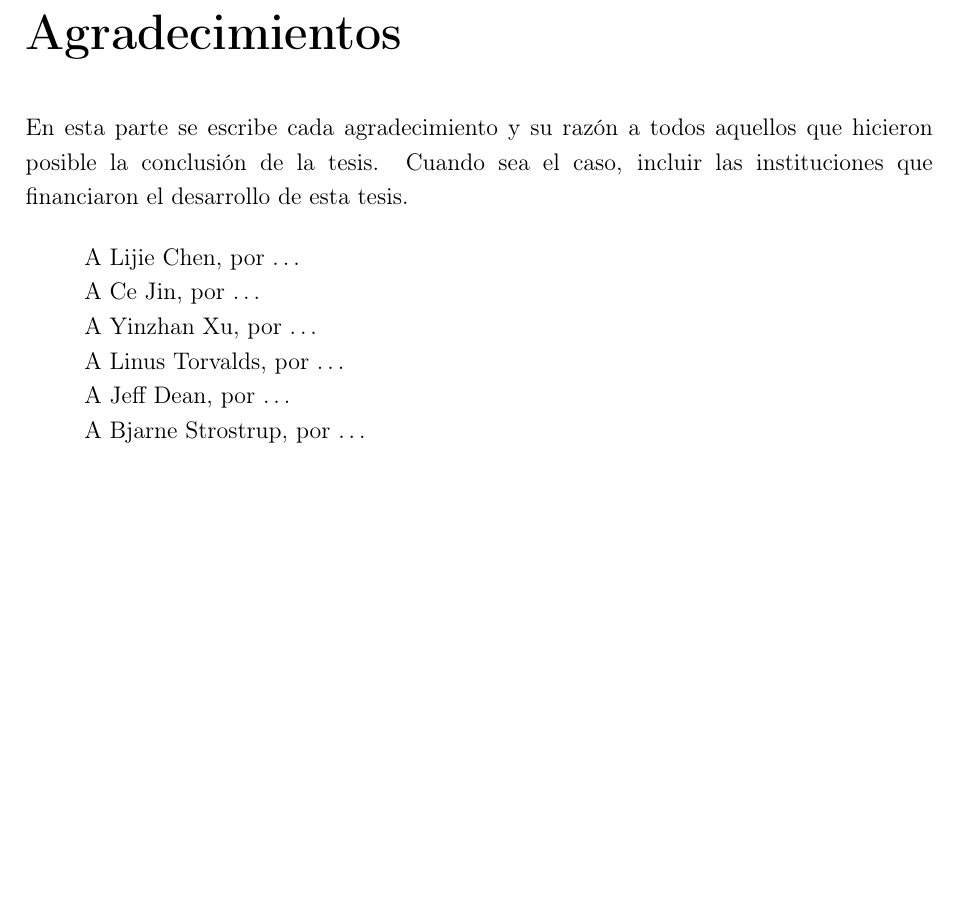
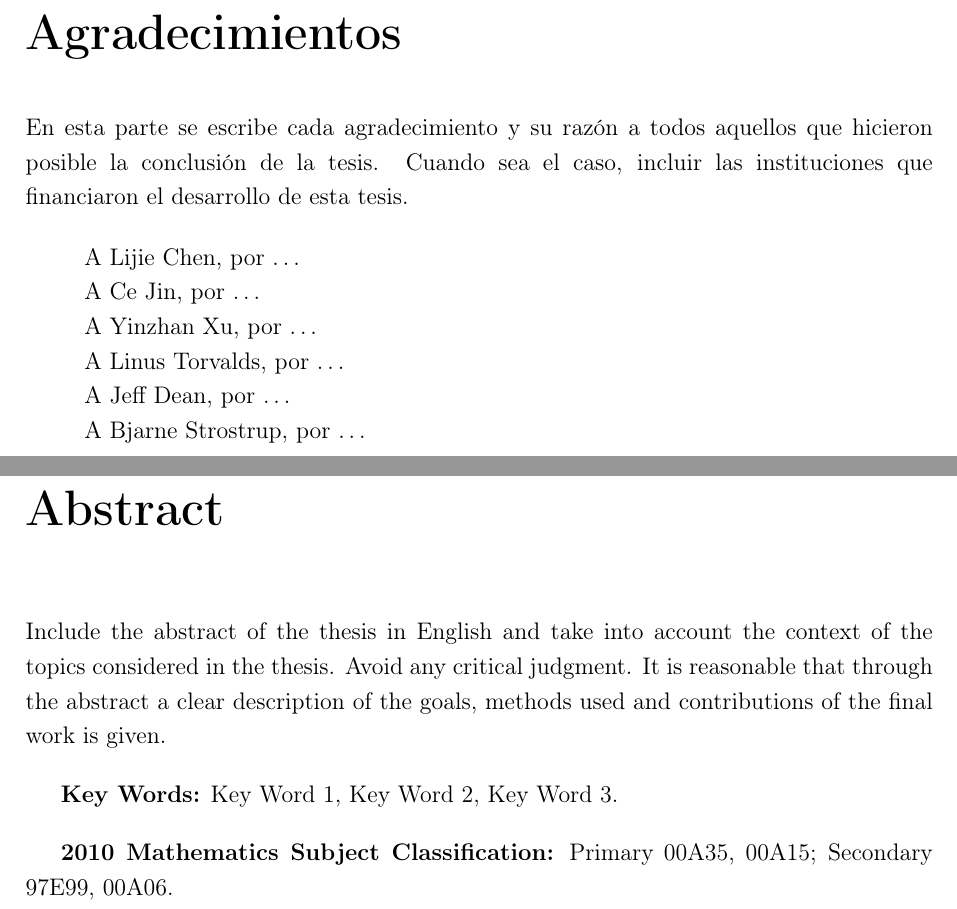
Before and after one commit to ManuelLoaizaVasquez/tesis-pucp, a LaTeX thesis (base/document.tex, which reads tex/abstract.tex, tex/resumen.tex): part of page 3 of 3 before the commit and two parts of pages 3 and 4 of 5 after it, the two joined at a grey line, cut so that both start at the same text, the shorter picture padded with empty space. Compiled offline with pdfLaTeX.

Commit message:
Add abstract and resumen

```diff
--- /dev/null
+++ b/tex/abstract.tex
@@ -0,0 +1,15 @@
+\chapter*{Abstract}
+
+Include the abstract of the thesis in English and take into account the context of
+the topics considered in the thesis.
+Avoid any critical judgment.
+It is reasonable that through the abstract a clear description of the goals,
+methods used and contributions of the final work is given.
+
+\bigskip
+\textbf{Key Words:}
+Key Word 1, Key Word 2, Key Word 3.
+
+\bigskip
+\textbf{2010 Mathematics Subject Classification:}
+Primary 00A35, 00A15;  Secondary 97E99, 00A06.
--- /dev/null
+++ b/tex/resumen.tex
@@ -0,0 +1 @@
+\chapter*{Resumen}
```
Also changed, not shown: tex/main.tex (+2 -0 lines), pdf/tesis.pdf, tex/resumen.tex (9 more changed lines).
